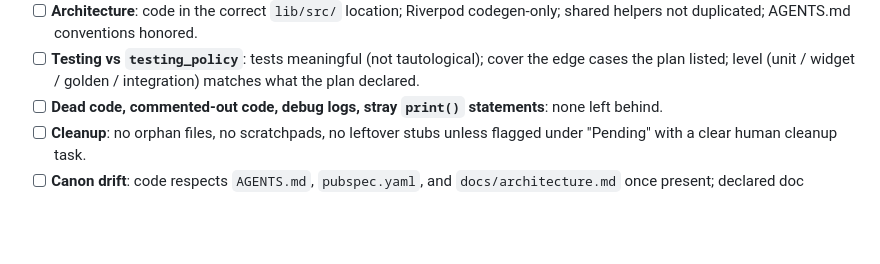
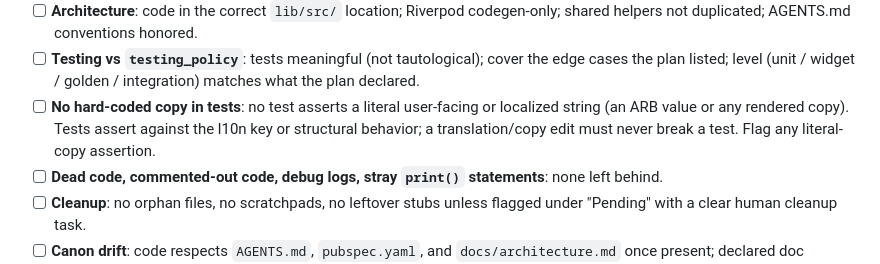
Before and after one commit to featgg/app, a Markdown page: .claude/agents/app-reviewer.md, the part around the change. GitHub-like rendering; blank space fills up the shorter version.

```diff
--- a/.claude/agents/app-reviewer.md
+++ b/.claude/agents/app-reviewer.md
@@ -85,6 +85,10 @@ Apply each item that is relevant. Cite a file:line for every finding.
 - [ ] **Testing vs `testing_policy`**: tests meaningful (not
       tautological); cover the edge cases the plan listed; level (unit /
       widget / golden / integration) matches what the plan declared.
+- [ ] **No hard-coded copy in tests**: no test asserts a literal user-facing
+      or localized string (an ARB value or any rendered copy). Tests assert
+      against the l10n key or structural behavior; a translation/copy edit must
+      never break a test. Flag any literal-copy assertion.
 - [ ] **Dead code, commented-out code, debug logs, stray `print()`
       statements**: none left behind.
 - [ ] **Cleanup**: no orphan files, no scratchpads, no leftover stubs
```
Also changed, not shown: AGENTS.md (+2 -0 lines).
